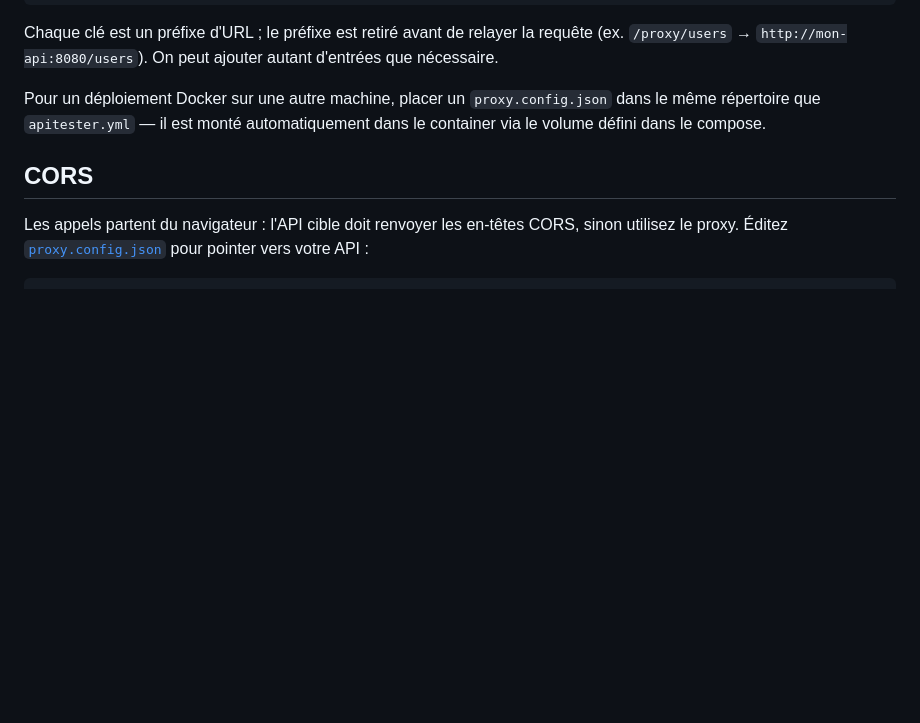
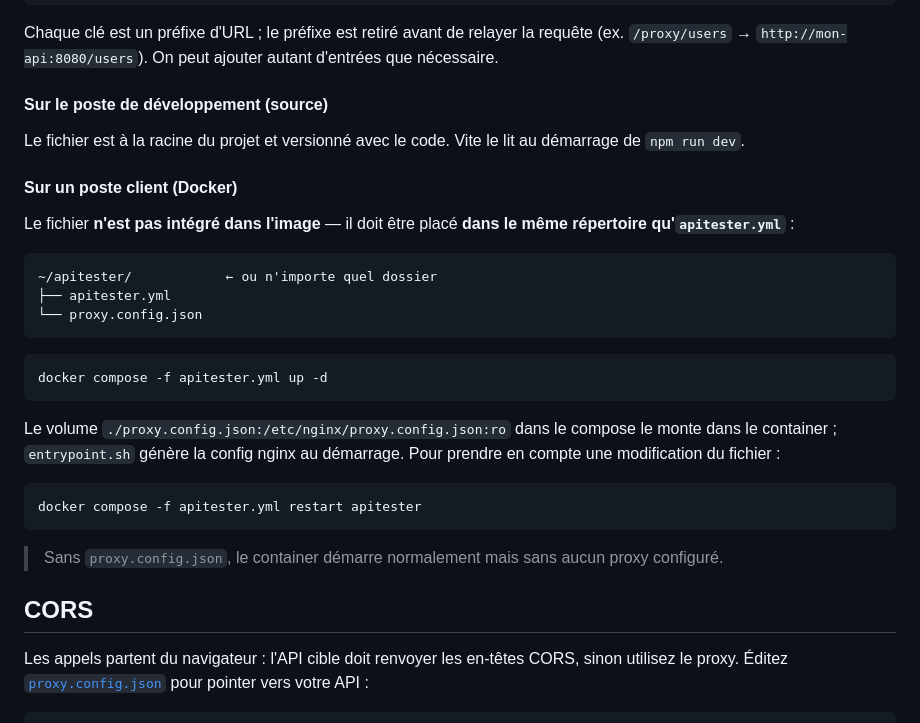
Before and after one commit to warnonphilippe/apitester, a Markdown page: README.md, the part around the change. Drawn GitHub-style; blank space fills up the shorter version.

Commit message:
comments

````diff
--- a/README.md
+++ b/README.md
@@ -83,7 +83,31 @@ Les routes proxy (contournement CORS) sont définies dans [`proxy.config.json`](
 
 Chaque clé est un préfixe d'URL ; le préfixe est retiré avant de relayer la requête (ex. `/proxy/users` → `http://mon-api:8080/users`). On peut ajouter autant d'entrées que nécessaire.
 
-Pour un déploiement Docker sur une autre machine, placer un `proxy.config.json` dans le même répertoire que `apitester.yml` — il est monté automatiquement dans le container via le volume défini dans le compose.
+#### Sur le poste de développement (source)
+
+Le fichier est à la racine du projet et versionné avec le code. Vite le lit au démarrage de `npm run dev`.
+
+#### Sur un poste client (Docker)
+
+Le fichier **n'est pas intégré dans l'image** — il doit être placé **dans le même répertoire qu'`apitester.yml`** :
+
+```
+~/apitester/            ← ou n'importe quel dossier
+├── apitester.yml
+└── proxy.config.json
+```
+
+```bash
+docker compose -f apitester.yml up -d
+```
+
+Le volume `./proxy.config.json:/etc/nginx/proxy.config.json:ro` dans le compose le monte dans le container ; `entrypoint.sh` génère la config nginx au démarrage. Pour prendre en compte une modification du fichier :
+
+```bash
+docker compose -f apitester.yml restart apitester
+```
+
+> Sans `proxy.config.json`, le container démarre normalement mais sans aucun proxy configuré.
 
 ## CORS
 
````
